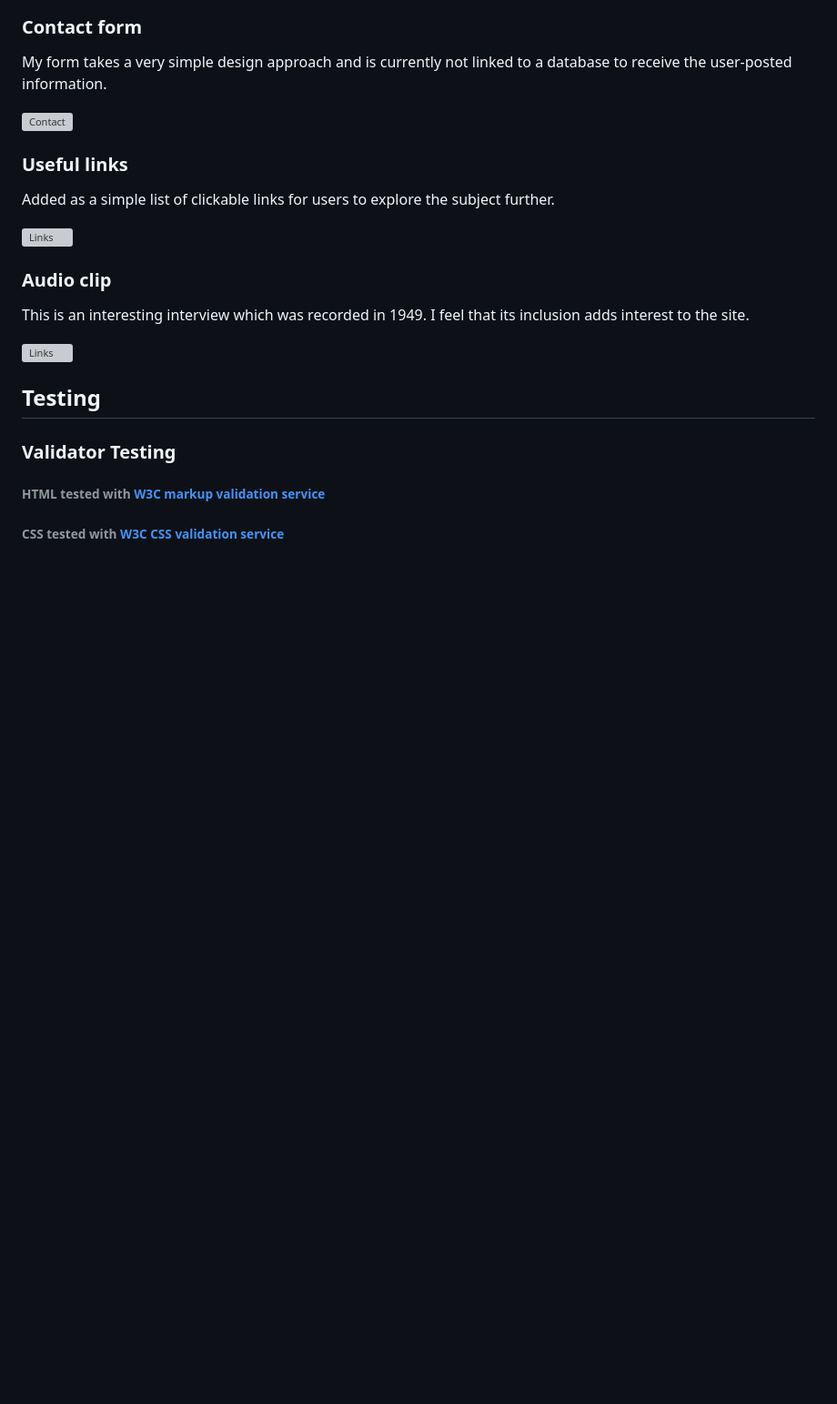
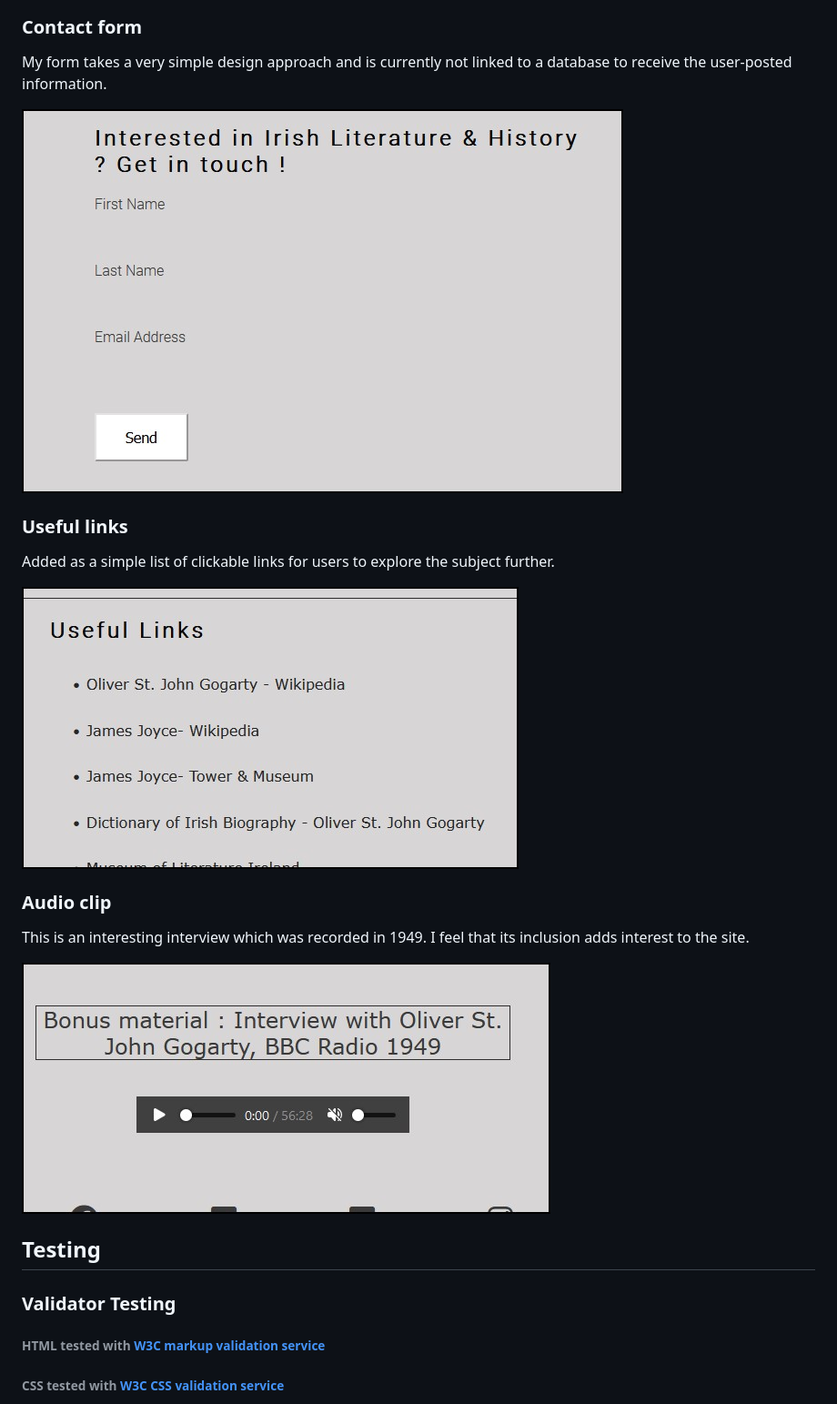
Before and after one commit to Conorjbr/Oliver-St-John-Gogarty, a Markdown page: README.md, the part around the change printed below. Shown: that part at 91% size. GitHub-like rendering; blank space fills up the shorter version; grey boxes are pictures that could not be loaded.

Commit message:
reloaded readme images

```diff
--- a/README.md
+++ b/README.md
@@ -100,19 +100,19 @@ I felt the site needed some aesthetic appeal. If time and ability allowed I woul
 
 My form takes a very simple design approach and is currently not linked to a database to receive the user-posted information.
 
-![Contact](assets/testing/contact.jpg)
+![Alt text](testing/contact.jpg)
 
 ### Useful links
 
 Added as a simple list of clickable links for users to explore the subject further.
 
-![Links](assets/testing/links.jpg)
+![Alt text](testing/links.jpg)
 
 ### Audio clip
 
 This is an interesting interview which was recorded in 1949.  I feel that its inclusion adds interest to the site.
 
-![Links](assets/testing/audio.jpg)
+![Alt text](testing/audio.jpg)
 
 ## Testing
 
```
Also changed, not shown: other parts of README.md (+7 -7 lines), testing/audio.jpg (renamed from assets/images/audio.jpg), testing/links.jpg (renamed from assets/images/links.jpg).
